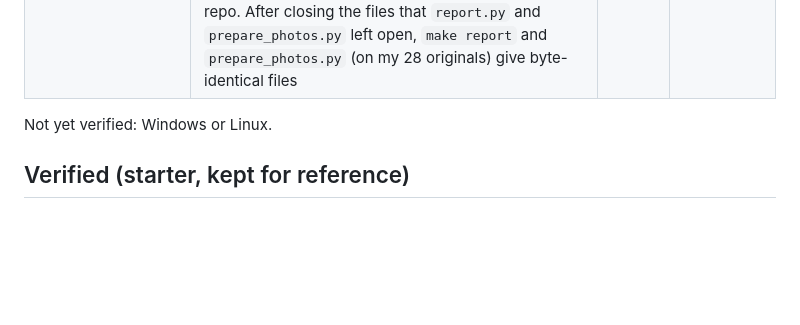
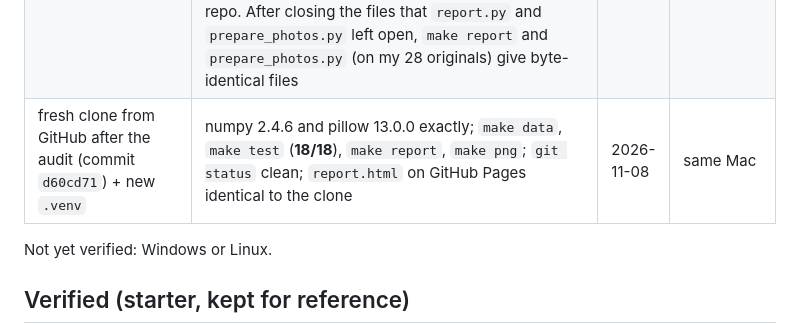
Before and after one commit to ZackyMaulana912/grafkom-pixel-to-reality, a Markdown page: Module1/Source/README.md, the part around the change. Drawn GitHub-style; blank space fills up the shorter version.

```diff
--- a/Module1/Source/README.md
+++ b/Module1/Source/README.md
@@ -131,6 +131,7 @@ Added in this repo (18 checks in total, the 10 above unchanged):
 | `make report` after adding `ssim_compare.py` | new `report/ssim_windowed.md` + one figure (`report.html` now 19 images); every other tracked `report/` file unchanged | 2026-11-02 | same |
 | clean local clone (commit `8c436ed`, before the push) + new `.venv` | `make data`, `make test` (**18/18**), `make report`; `git status` clean, so the SSIM table and figure rebuild byte-identical | 2026-11-02 | same |
 | audit, clean local clone of `58658ae` | `make data`, `make test` (**18/18**, also under a non-UTF-8 locale), `make report`, `make png`: `git status` clean; every number in `../README.md` matches what the scripts print (20.24 codes and 21.48 dB come from `gamma_diagnosis.py` / `gamma_fix_check.py`); `report.html` on GitHub Pages is identical to the repo. After closing the files that `report.py` and `prepare_photos.py` left open, `make report` and `prepare_photos.py` (on my 28 originals) give byte-identical files | 2026-11-04 | same Mac |
+| fresh clone from GitHub after the audit (commit `d60cd71`) + new `.venv` | numpy 2.4.6 and pillow 13.0.0 exactly; `make data`, `make test` (**18/18**), `make report`, `make png`; `git status` clean; `report.html` on GitHub Pages identical to the clone | 2026-11-08 | same Mac |
 
 Not yet verified: Windows or Linux.
 
```
Also changed, not shown: Module2/Source/README.md (+1 -0 lines).
